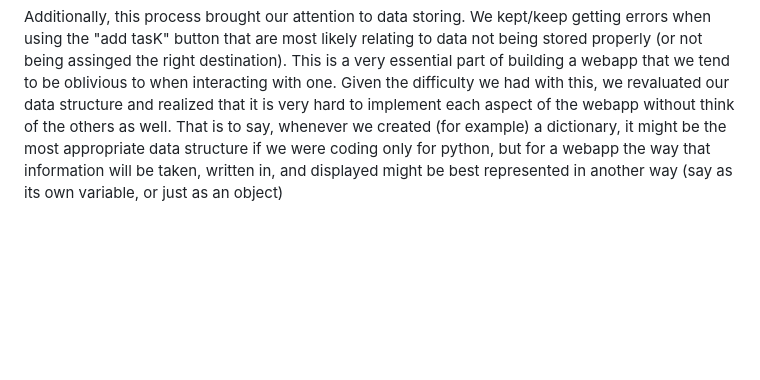
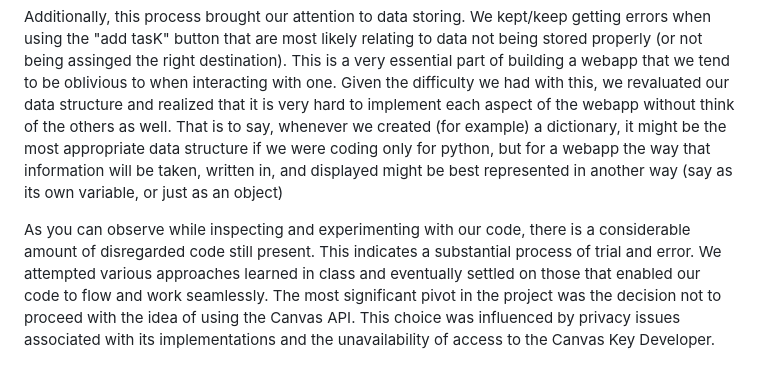
Before and after one commit to marialedom/final_project, a Markdown page: README.md, the part around the change. Rendered like a GitHub page; blank space fills up the shorter version.

Commit message:
update read,me

```diff
--- a/README.md
+++ b/README.md
@@ -79,3 +79,5 @@ We weren't able to implement most of the fucntions we initially proposed, and ou
 A huge learning was the need for several iterations during the coding proccess. We now understand why so many programming teams use agile methods and scrums, as we repetitedly had to go back and forth with different aspect of the code, and yet wouldn't have been able to proceed any part without testing the other. The co-dependency between each piece of the code suggests that the best approach is to implement one feature at a time and check for its functionality. Although it isn't always possible to plan for an implementation order, it is best to remain conservative and go feature by feature, rather than sturcture all features and later have to edit them.
 
 Additionally, this process brought our attention to data storing. We kept/keep getting errors when using the "add tasK" button that are most likely relating to data not being stored properly (or not being assinged the right destination). This is a very essential part of building a webapp that we tend to be oblivious to when interacting with one. Given the difficulty we had with this, we revaluated our data structure and realized that it is very hard to implement each aspect of the webapp without think of the others as well. That is to say, whenever we created (for example) a dictionary, it might be the most appropriate data structure if we were coding only for python, but for a webapp the way that information will be taken, written in, and displayed might be best represented in another way (say as its own variable, or just as an object)
+
+As you can observe while inspecting and experimenting with our code, there is a considerable amount of disregarded code still present. This indicates a substantial process of trial and error. We attempted various approaches learned in class and eventually settled on those that enabled our code to flow and work seamlessly. The most significant pivot in the project was the decision not to proceed with the idea of using the Canvas API. This choice was influenced by privacy issues associated with its implementations and the unavailability of access to the Canvas Key Developer.
```
